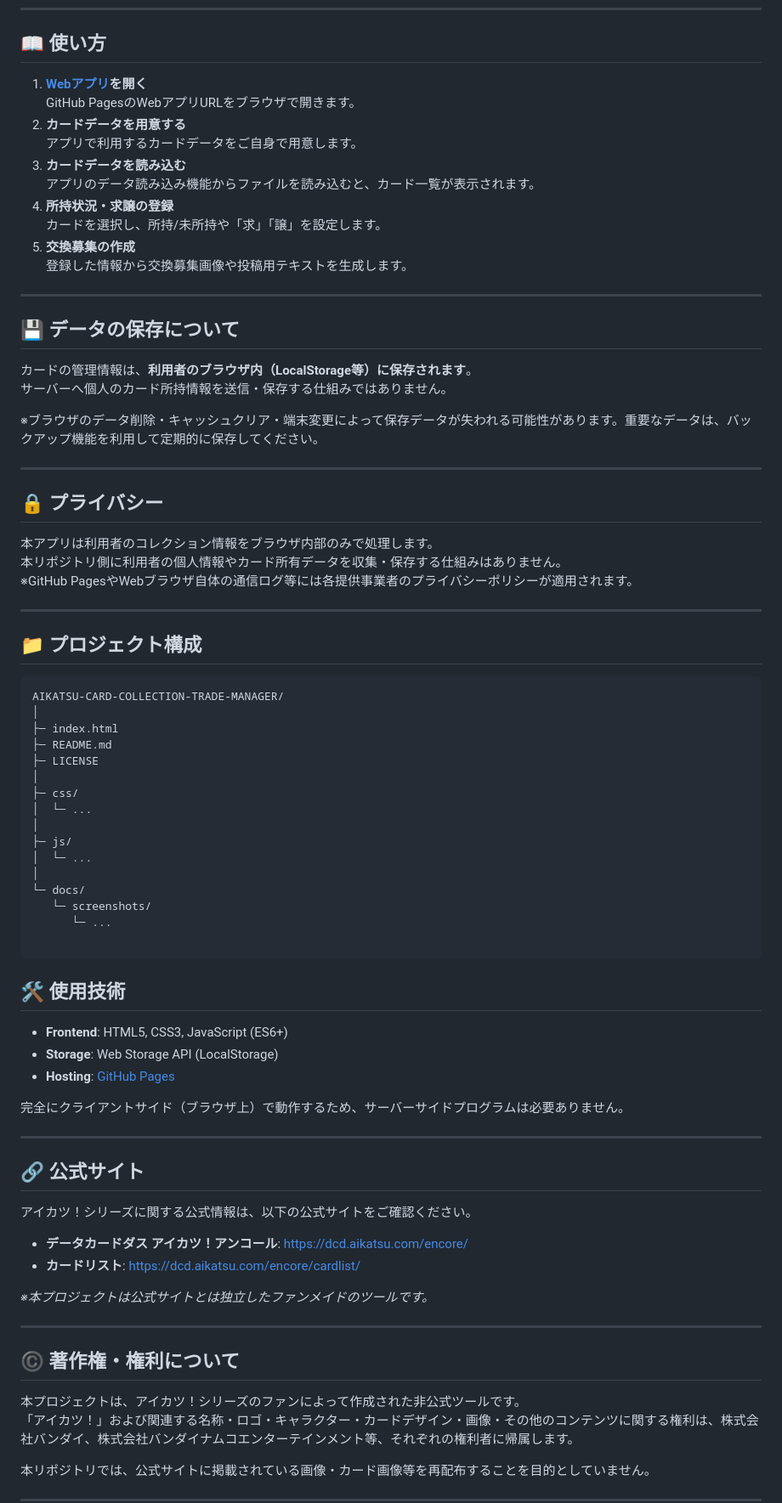
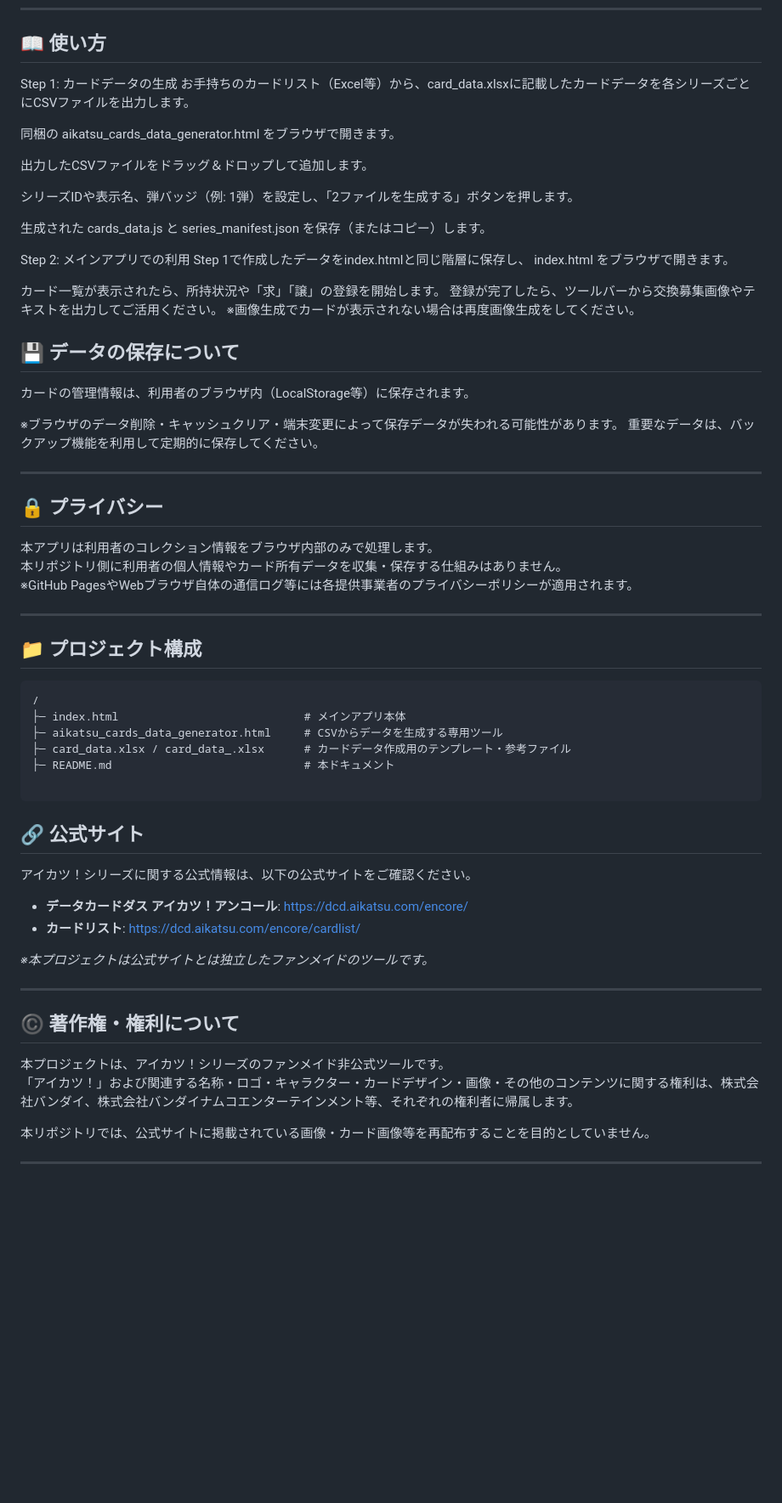
Before and after one commit to ginai/AIKATSU-CARD-COLLECTION-TRADE-MANAGER, a Markdown page: README.md, the part around one of its changes. Shown at 85% size. Drawn GitHub-style; blank space fills up the shorter version.

````diff
--- a/README.md
+++ b/README.md
@@ -106,24 +129,31 @@
 
 ## 📖 使い方
 
-1. **[Webアプリ](https://ginai.github.io/AIKATSU-CARD-COLLECTION-TRADE-MANAGER/)を開く**
-   GitHub PagesのWebアプリURLをブラウザで開きます。
-2. **カードデータを用意する**
-   アプリで利用するカードデータをご自身で用意します。
-3. **カードデータを読み込む**
-   アプリのデータ読み込み機能からファイルを読み込むと、カード一覧が表示されます。
-4. **所持状況・求譲の登録**
-   カードを選択し、所持/未所持や「求」「譲」を設定します。
-5. **交換募集の作成**
-   登録した情報から交換募集画像や投稿用テキストを生成します。
+Step 1: カードデータの生成
+お手持ちのカードリスト（Excel等）から、card_data.xlsxに記載したカードデータを各シリーズごとにCSVファイルを出力します。
 
----
+同梱の aikatsu_cards_data_generator.html をブラウザで開きます。
+
+出力したCSVファイルをドラッグ＆ドロップして追加します。
+
+シリーズIDや表示名、弾バッジ（例: 1弾）を設定し、「2ファイルを生成する」ボタンを押します。
+
+生成された cards_data.js と series_manifest.json を保存（またはコピー）します。
+
+Step 2: メインアプリでの利用
+Step 1で作成したデータをindex.htmlと同じ階層に保存し、
+index.html をブラウザで開きます。
+
+カード一覧が表示されたら、所持状況や「求」「譲」の登録を開始します。
+登録が完了したら、ツールバーから交換募集画像やテキストを出力してご活用ください。
+※画像生成でカードが表示されない場合は再度画像生成をしてください。
+
 
 ## 💾 データの保存について
-カードの管理情報は、**利用者のブラウザ内（LocalStorage等）に保存されます**。
-サーバーへ個人のカード所持情報を送信・保存する仕組みではありません。
+カードの管理情報は、利用者のブラウザ内（LocalStorage等）に保存されます。
 
-※ブラウザのデータ削除・キャッシュクリア・端末変更によって保存データが失われる可能性があります。重要なデータは、バックアップ機能を利用して定期的に保存してください。
+※ブラウザのデータ削除・キャッシュクリア・端末変更によって保存データが失われる可能性があります。
+重要なデータは、バックアップ機能を利用して定期的に保存してください。
 
 ---
 
@@ -137,32 +167,13 @@
 ## 📁 プロジェクト構成
 
 ```text
-AIKATSU-CARD-COLLECTION-TRADE-MANAGER/
-│
-├─ index.html
-├─ README.md
-├─ LICENSE
-│
-├─ css/
-│  └─ ...
-│
-├─ js/
-│  └─ ...
-│
-└─ docs/
-   └─ screenshots/
-      └─ ...
+/
+├─ index.html                            # メインアプリ本体
+├─ aikatsu_cards_data_generator.html     # CSVからデータを生成する専用ツール
+├─ card_data.xlsx / card_data_.xlsx      # カードデータ作成用のテンプレート・参考ファイル
+├─ README.md                             # 本ドキュメント
 
 ```
-
-## 🛠️ 使用技術
-- **Frontend**: HTML5, CSS3, JavaScript (ES6+)
-- **Storage**: Web Storage API (LocalStorage)
-- **Hosting**: [GitHub Pages](https://pages.github.com/)
-
-完全にクライアントサイド（ブラウザ上）で動作するため、サーバーサイドプログラムは必要ありません。
-
----
 
 ## 🔗 公式サイト
 アイカツ！シリーズに関する公式情報は、以下の公式サイトをご確認ください。
@@ -175,7 +186,7 @@ AIKATSU-CARD-COLLECTION-TRADE-MANAGER/
 ---
 
 ## ©️ 著作権・権利について
-本プロジェクトは、アイカツ！シリーズのファンによって作成された非公式ツールです。
+本プロジェクトは、アイカツ！シリーズのファンメイド非公式ツールです。
 「アイカツ！」および関連する名称・ロゴ・キャラクター・カードデザイン・画像・その他のコンテンツに関する権利は、株式会社バンダイ、株式会社バンダイナムコエンターテインメント等、それぞれの権利者に帰属します。
 
 本リポジトリでは、公式サイトに掲載されている画像・カード画像等を再配布することを目的としていません。
````
Also changed, not shown: other parts of README.md (+28 -6 lines).
